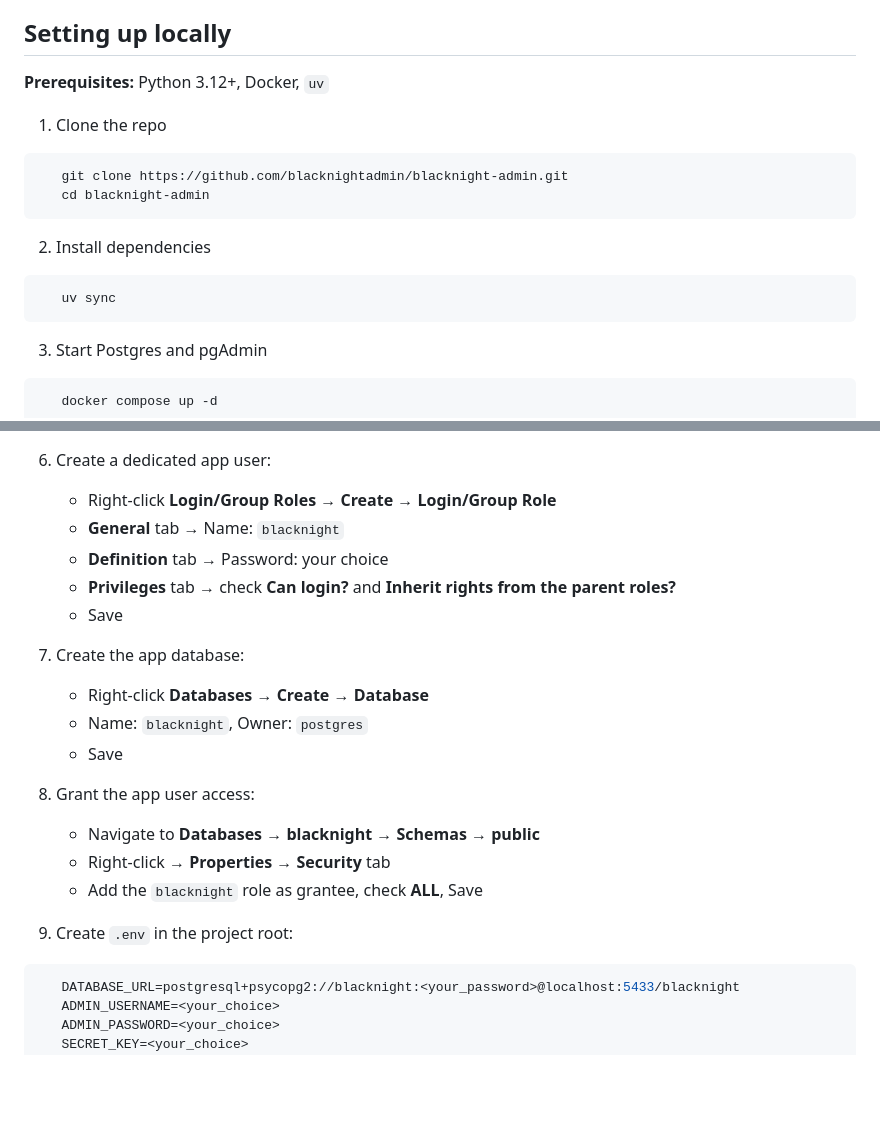
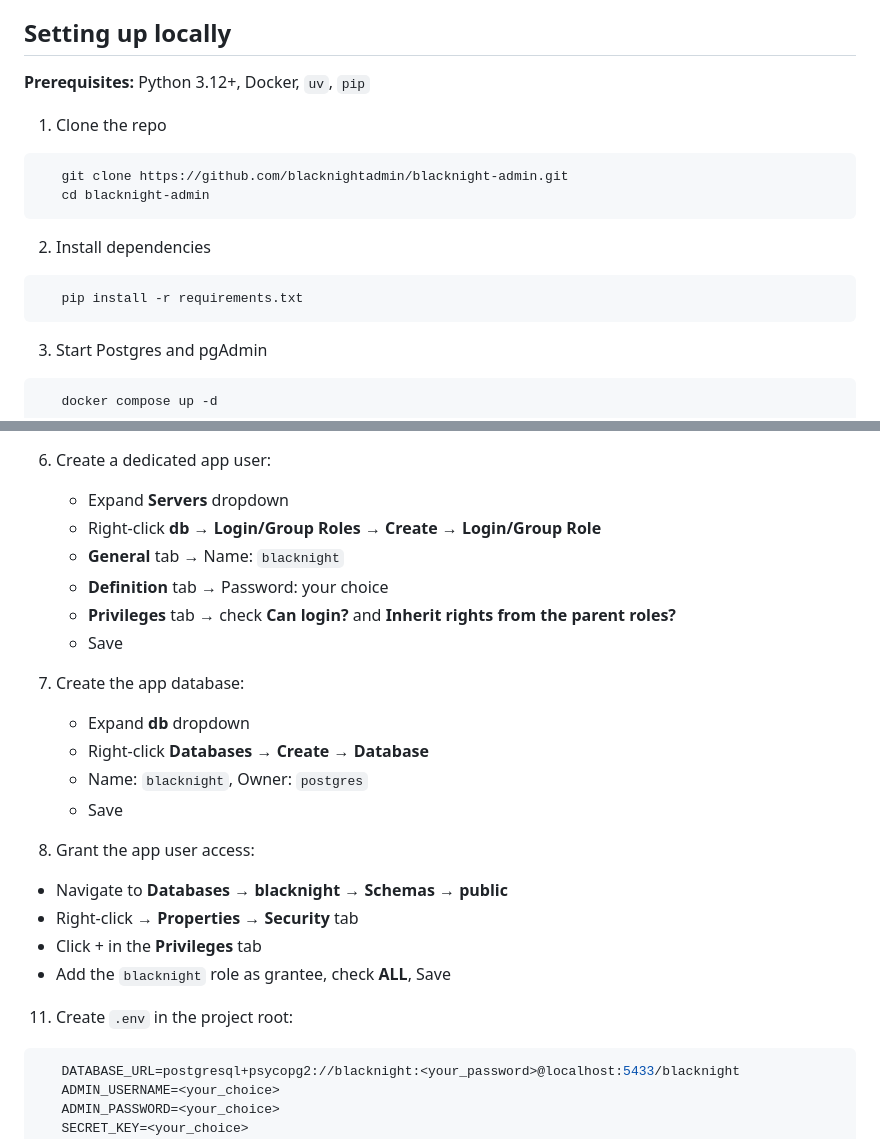
Before and after one commit to blacknightadmin/blacknight-admin, a Markdown page: README.md, 2 parts joined by grey strips. GitHub-like rendering; blank space fills up the shorter version.

````diff
--- a/README.md
+++ b/README.md
@@ -41,7 +41,7 @@ normal order flow.
 
 ## Setting up locally
 
-**Prerequisites:** Python 3.12+, Docker, `uv`
+**Prerequisites:** Python 3.12+, Docker, `uv`, `pip`
 
 1. Clone the repo
 ```bash
@@ -51,7 +51,7 @@ normal order flow.
 
 2. Install dependencies
 ```bash
-   uv sync
+   pip install -r requirements.txt
 ```
 
 3. Start Postgres and pgAdmin
@@ -69,24 +69,27 @@ normal order flow.
      `POSTGRES_PASSWORD` from `docker-compose.yml`
 
 6. Create a dedicated app user:
-   - Right-click **Login/Group Roles** → **Create** → **Login/Group Role**
+   - Expand **Servers** dropdown
+   - Right-click **db** → **Login/Group Roles** → **Create** → **Login/Group Role**
    - **General** tab → Name: `blacknight`
    - **Definition** tab → Password: your choice
    - **Privileges** tab → check **Can login?** and **Inherit rights from
      the parent roles?**
    - Save
 
-7. Create the app database:
+8. Create the app database:
+   - Expand **db** dropdown
    - Right-click **Databases** → **Create** → **Database**
    - Name: `blacknight`, Owner: `postgres`
    - Save
 
-8. Grant the app user access:
+10. Grant the app user access:
    - Navigate to **Databases → blacknight → Schemas → public**
    - Right-click → **Properties** → **Security** tab
+   - Click + in the **Privileges** tab
    - Add the `blacknight` role as grantee, check **ALL**, Save
 
-9. Create `.env` in the project root:
+11. Create `.env` in the project root:
 ```env
    DATABASE_URL=postgresql+psycopg2://blacknight:<your_password>@localhost:5433/blacknight
    ADMIN_USERNAME=<your_choice>
````
